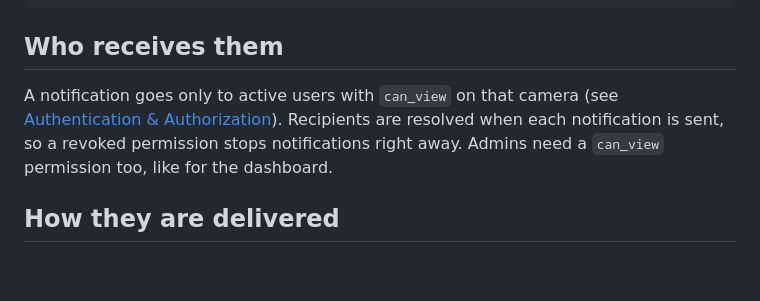
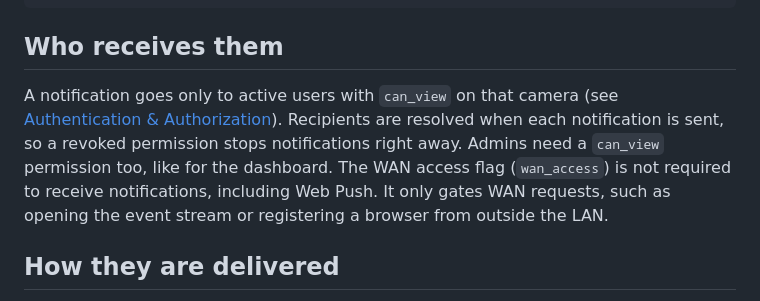
Before and after one commit to black-redoc/minicam, a Markdown page: app/docs/notifications.md, the part around the change. GitHub-like rendering; blank space fills up the shorter version.

Commit message:
docs: clarify that notifications do not require WAN access

```diff
--- a/app/docs/notifications.md
+++ b/app/docs/notifications.md
@@ -34,7 +34,7 @@ notifications = "on"   # "inherit" | "on" | "off"
 
 ## Who receives them
 
-A notification goes only to active users with `can_view` on that camera (see [Authentication & Authorization](/doc/auth)). Recipients are resolved when each notification is sent, so a revoked permission stops notifications right away. Admins need a `can_view` permission too, like for the dashboard.
+A notification goes only to active users with `can_view` on that camera (see [Authentication & Authorization](/doc/auth)). Recipients are resolved when each notification is sent, so a revoked permission stops notifications right away. Admins need a `can_view` permission too, like for the dashboard. The WAN access flag (`wan_access`) is not required to receive notifications, including Web Push. It only gates WAN requests, such as opening the event stream or registering a browser from outside the LAN.
 
 ## How they are delivered
 
```
